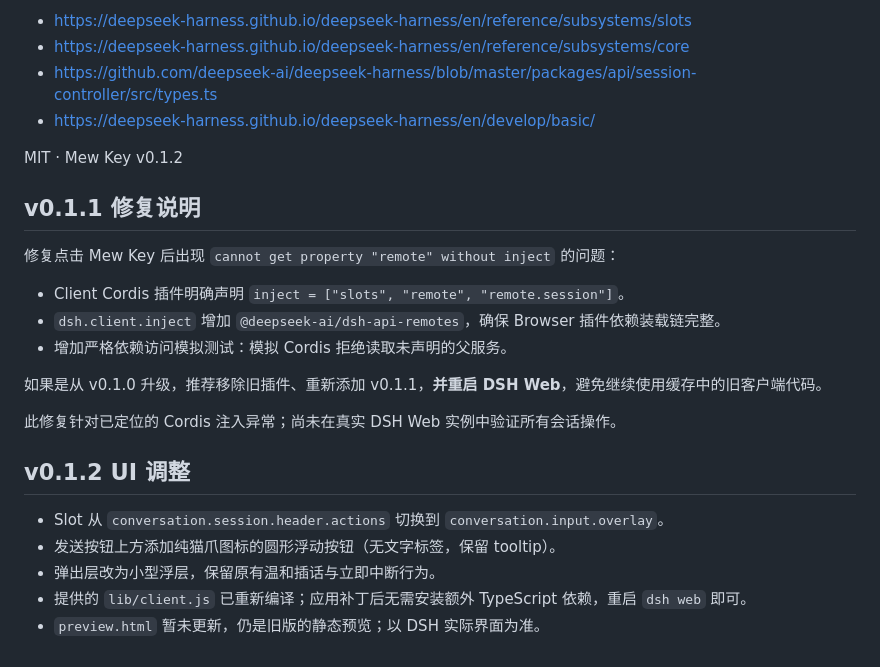
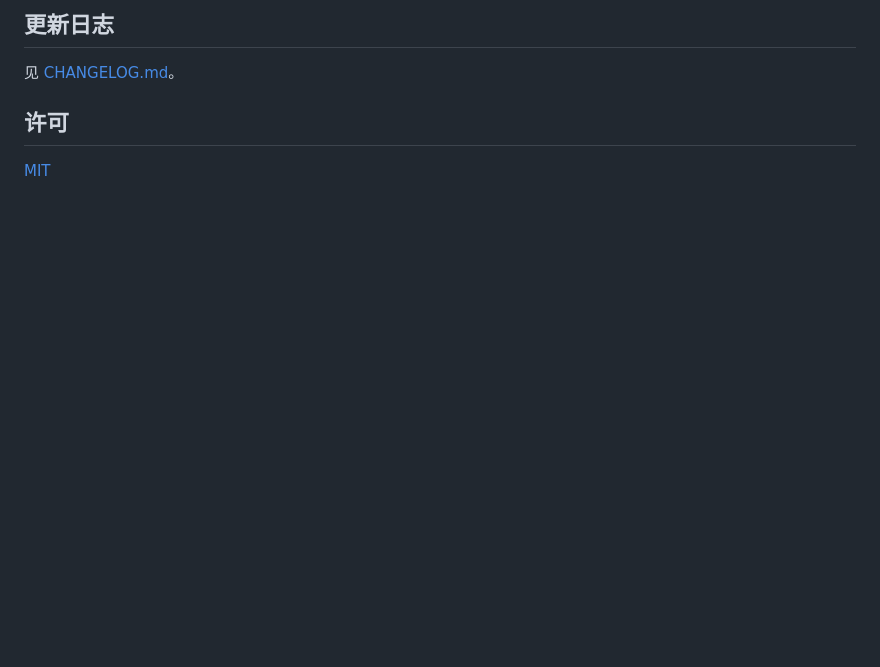
Before and after one commit to LunaticLegacy/dsh-mew-key, a Markdown page: README.md, the part around one of its changes. Drawn GitHub-style; blank space fills up the shorter version.

```diff
--- a/README.md
+++ b/README.md
@@ -84,29 +130,8 @@ npm test        # 只用 Node 标准库
 
-- https://deepseek-harness.github.io/deepseek-harness/en/reference/subsystems/slots
-- https://deepseek-harness.github.io/deepseek-harness/en/reference/subsystems/core
-- https://github.com/deepseek-ai/deepseek-harness/blob/master/packages/api/session-controller/src/types.ts
-- https://deepseek-harness.github.io/deepseek-harness/en/develop/basic/
+## 更新日志
 
-MIT · Mew Key v0.1.2
+见 [CHANGELOG.md](CHANGELOG.md)。
 
+## 许可
 
-## v0.1.1 修复说明
-
-修复点击 Mew Key 后出现 `cannot get property "remote" without inject` 的问题：
-
-- Client Cordis 插件明确声明 `inject = ["slots", "remote", "remote.session"]`。
-- `dsh.client.inject` 增加 `@deepseek-ai/dsh-api-remotes`，确保 Browser 插件依赖装载链完整。
-- 增加严格依赖访问模拟测试：模拟 Cordis 拒绝读取未声明的父服务。
-
-如果是从 v0.1.0 升级，推荐移除旧插件、重新添加 v0.1.1，**并重启 DSH Web**，避免继续使用缓存中的旧客户端代码。
-
-此修复针对已定位的 Cordis 注入异常；尚未在真实 DSH Web 实例中验证所有会话操作。
-
-
-## v0.1.2 UI 调整
-
-- Slot 从 `conversation.session.header.actions` 切换到 `conversation.input.overlay`。
-- 发送按钮上方添加纯猫爪图标的圆形浮动按钮（无文字标签，保留 tooltip）。
-- 弹出层改为小型浮层，保留原有温和插话与立即中断行为。
-- 提供的 `lib/client.js` 已重新编译；应用补丁后无需安装额外 TypeScript 依赖，重启 `dsh web` 即可。
-- `preview.html` 暂未更新，仍是旧版的静态预览；以 DSH 实际界面为准。
+[MIT](LICENSE)
```
Also changed, not shown: other parts of README.md (+99 -53 lines), CHANGELOG.md (added, +79 -0 lines), Mew_Key_Logo_03.png (added), preview-one-click.png (added), 7 other files.
